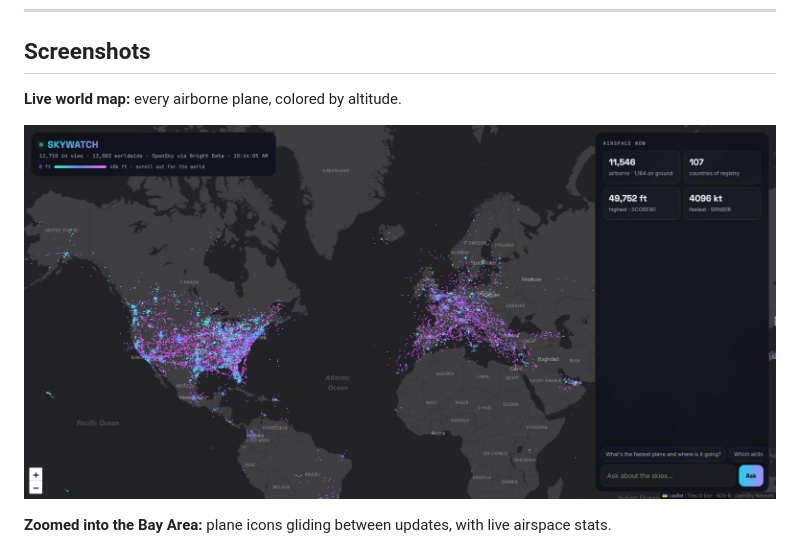
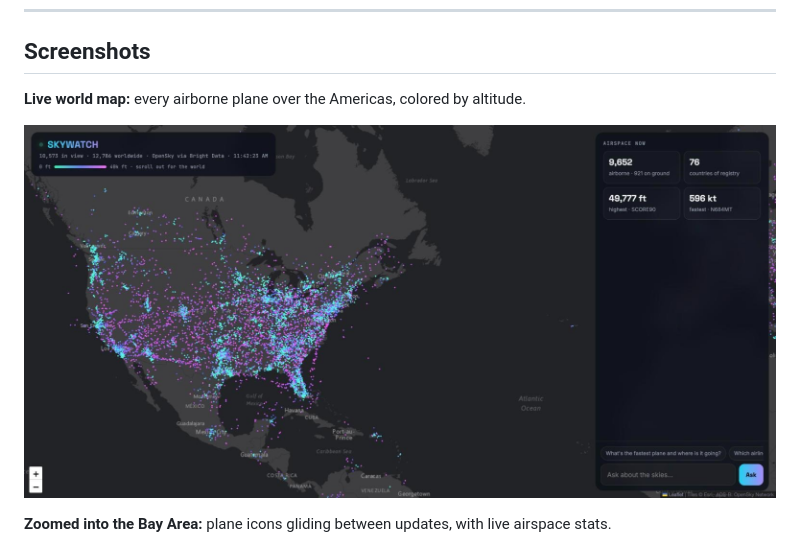
Before and after one commit to babusovereign/skywatch, a Markdown page: README.md, the part around the change. Drawn GitHub-style; pictures changed too: docs/screenshots/world-view.jpg.

Commit message:
Retake world-view screenshot without bad speed data; remove pointer marks
Co-Authored-By: Claude Opus 5.5 <noreply@anthropic.com>
Claude-Session: https://claude.ai/code/session_01WyW93AkQ1ggXmuLGRPCy5T

```diff
--- a/README.md
+++ b/README.md
@@ -18,7 +18,7 @@ Built at [San Francisco | Claude Code Build Night: Research with Web Data](https
 
 ## Screenshots
 
-**Live world map:** every airborne plane, colored by altitude.
+**Live world map:** every airborne plane over the Americas, colored by altitude.
 
 ![World view](docs/screenshots/world-view.jpg)
 
```
Also changed, not shown: docs/screenshots/ask-the-skies.jpg, docs/screenshots/bay-area.jpg, docs/screenshots/brief-me.jpg.
